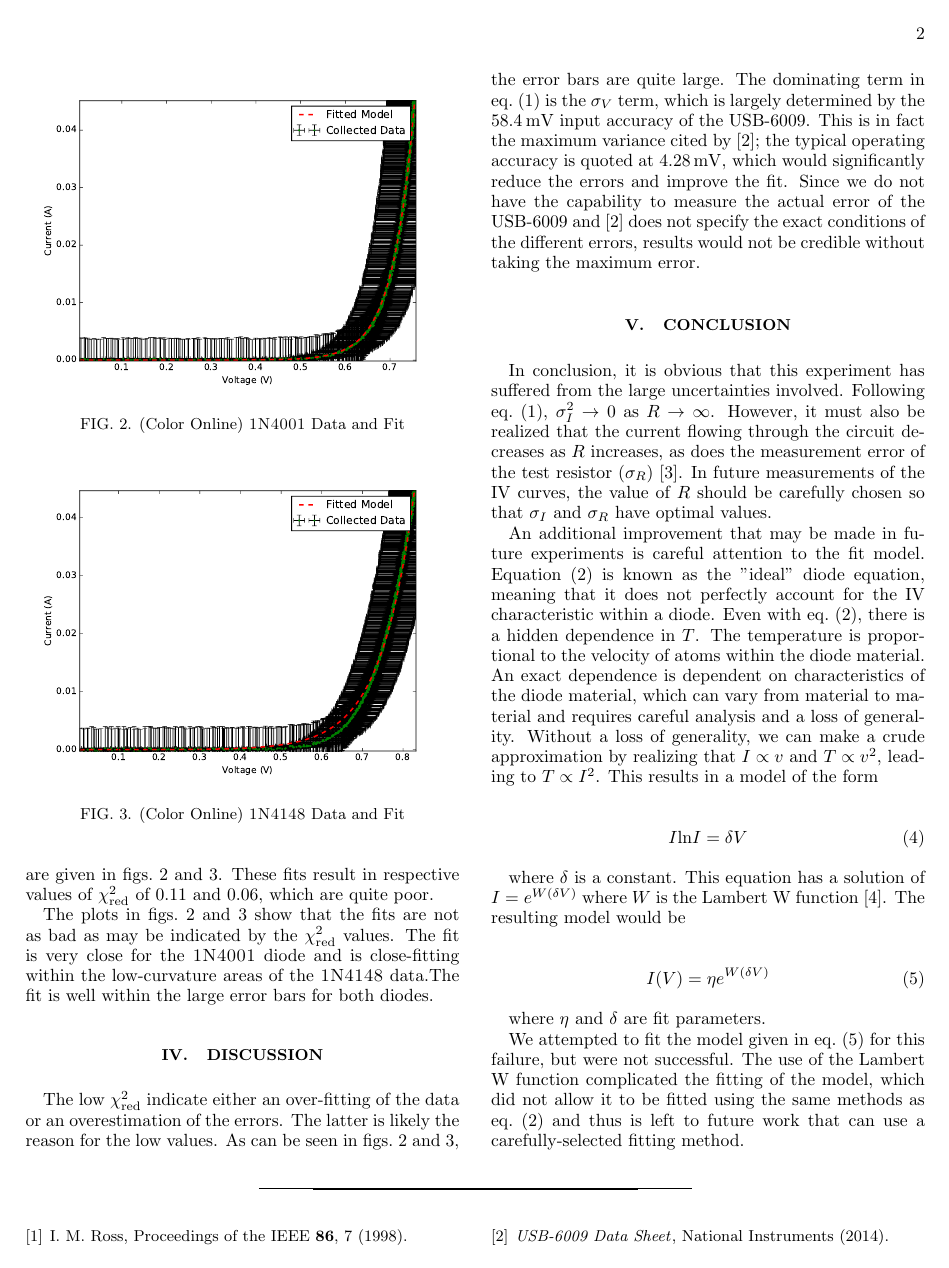
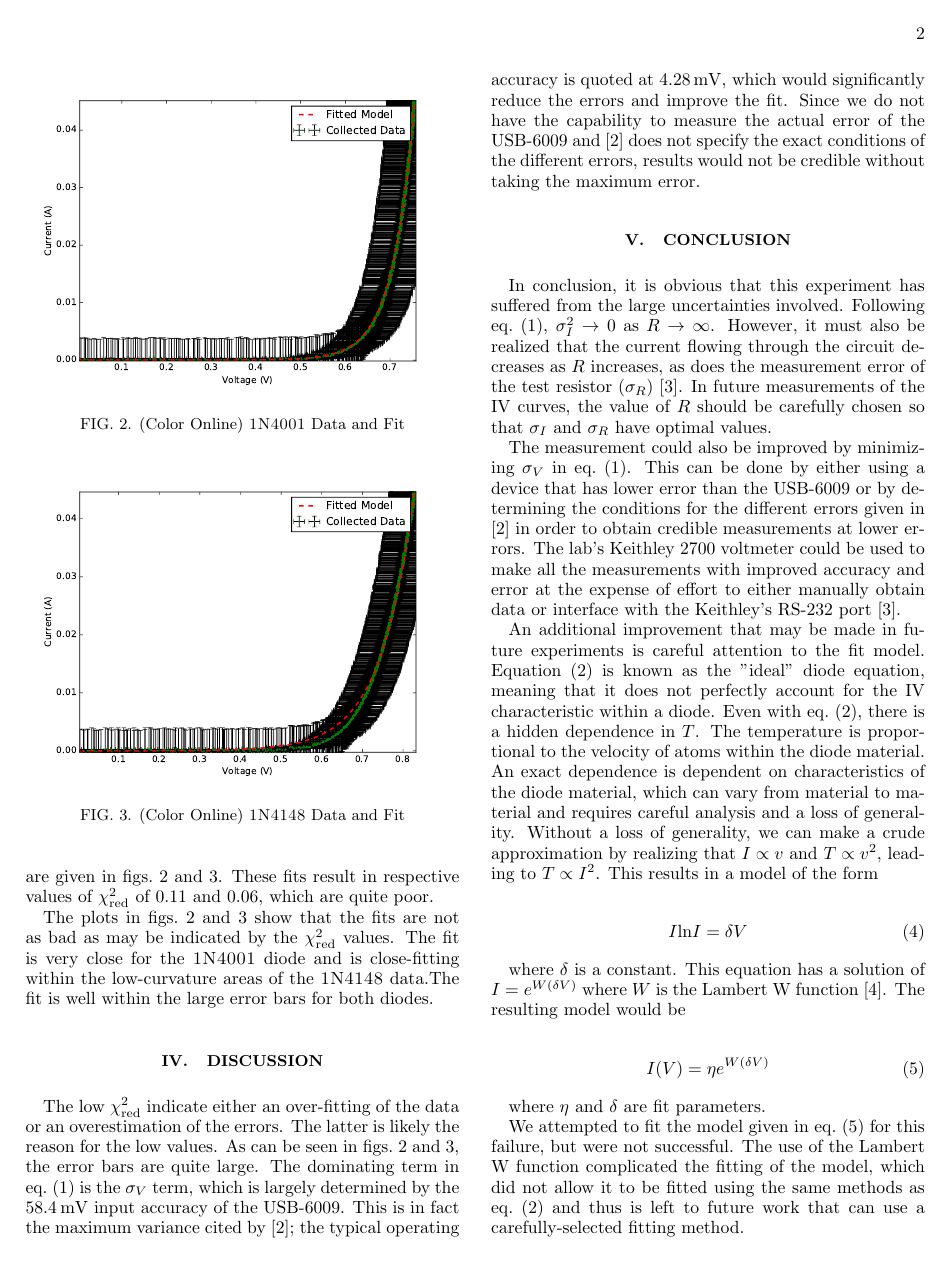
Before and after one commit to danielunderwood/diode-characterization, a LaTeX paper (paper/diode-characterization.tex): page 2 of 3. Compiled offline with pdfLaTeX.

Commit message:
Add comment about improved equipment

```diff
--- a/paper/diode-characterization.tex
+++ b/paper/diode-characterization.tex
@@ -90,6 +90,8 @@ The low $\chi^2_{\rm{red}}$ indicate either an over-fitting of the data or an ov
 
 In conclusion, it is obvious that this experiment has suffered from the large uncertainties involved. Following \cref{eqn:sigma-current}, $\sigma_I^2 \to 0$ as $R \to \infty$. However, it must also be realized that the current flowing through the circuit decreases as $R$ increases, as does the measurement error of the test resistor ($\sigma_R$) \cite{Keithley2003}. In future measurements of the IV curves, the value of $R$ should be carefully chosen so that $\sigma_I$ and $\sigma_R$ have optimal values.
 
+The measurement could also be improved by minimizing $\sigma_V$ in \cref{eqn:sigma-current}. This can be done by either using a device that has lower error than the USB-6009 or by determining the conditions for the different errors given in \cite{Instruments2014} in order to obtain credible measurements at lower errors. The lab's Keithley 2700 voltmeter could be used to make all the measurements with improved accuracy and error at the expense of effort to either manually obtain data or interface with the Keithley's RS-232 port \cite{Keithley2003}.
+
 An additional improvement that may be made in future experiments is careful attention to the fit model. \Cref{eqn:simple-fit} is known as the "ideal" diode equation, meaning that it does not perfectly account for the IV characteristic within a diode. Even with \cref{eqn:simple-fit}, there is a hidden dependence in $T$. The temperature is proportional to the velocity of atoms within the diode material. An exact dependence is dependent on characteristics of the diode material, which can vary from material to material and requires careful analysis and a loss of generality. Without a loss of generality, we can make a crude approximation by realizing that $I \propto v$ and $T \propto v^2$, leading to $T \propto I^2$. This results in a model of the form
 
 \begin{equation}
```
